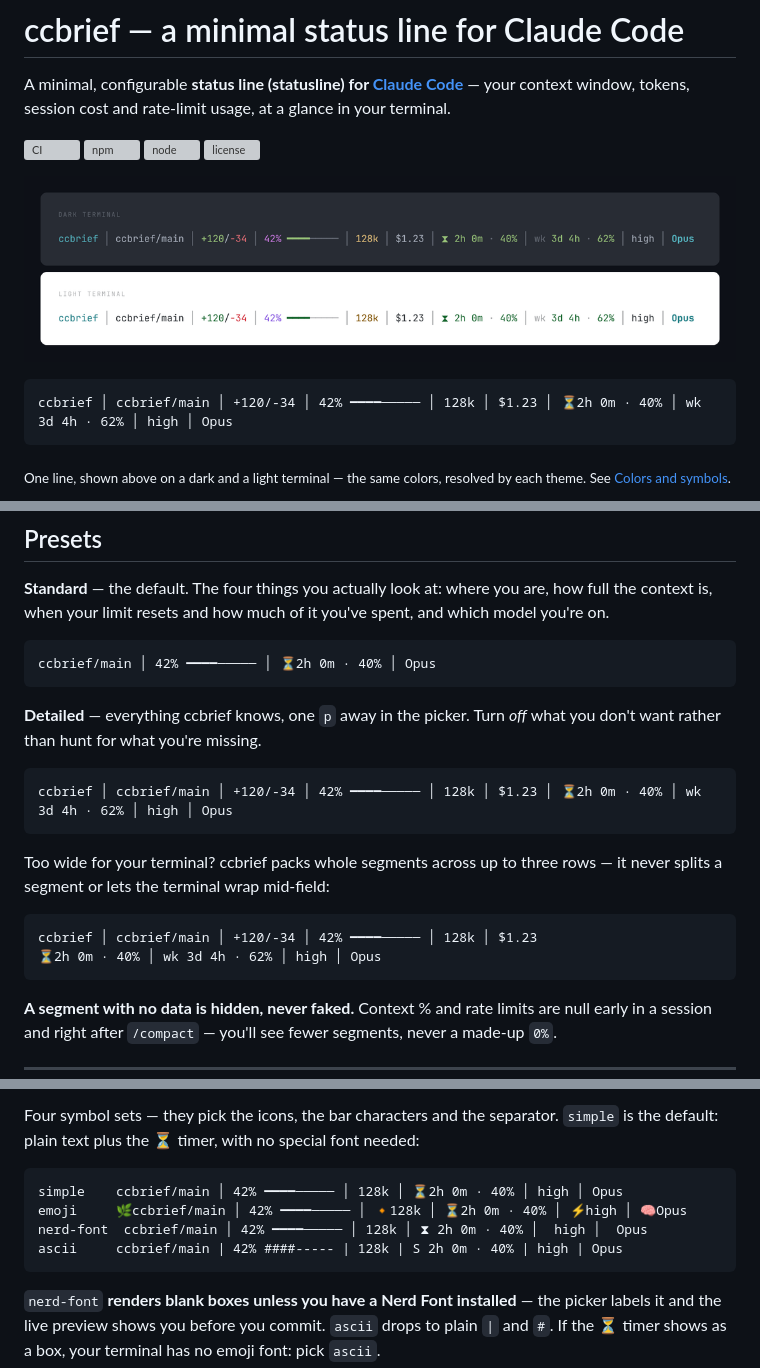
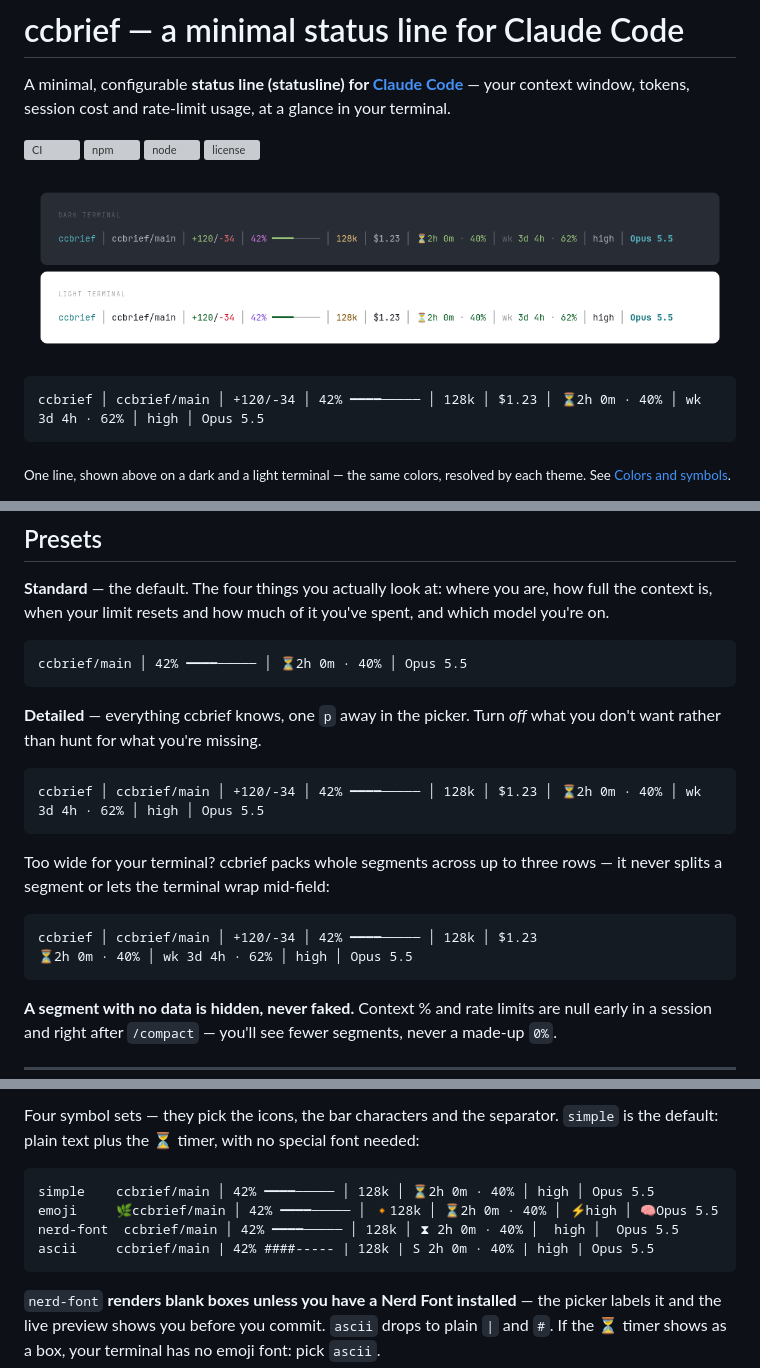
Before and after one commit to shehab267/ccbrief, a Markdown page: README.md, 3 parts joined by grey strips. GitHub-like rendering; pictures changed too: assets/ccbrief-claude-code-statusline.png; grey boxes are pictures that could not be loaded.

Commit message:
fix(preview): show the model with its version, as Claude Code does
The sample session behind every preview (init, the picker, the README
and its images) named the model `Opus`. Claude Code sends the full
display name, such as `Opus 5.5`, so the preview under-sold the real
line and looked like it was missing the model version.

The sample data and the demo fixture now use `Opus 5.5`. The README
example lines and the status line screenshots are regenerated from the
renderer (`npm run demo`), so they still match what ccbrief prints.

````diff
--- a/README.md
+++ b/README.md
@@ -13,7 +13,7 @@ usage with a bar, tokens, session cost, 5-hour and weekly rate-limit resets, rea
 active model — the same line rendered on a dark and a light terminal theme.](https://raw.githubusercontent.com/shehab267/ccbrief/main/assets/ccbrief-claude-code-statusline.png)
 
 ```
-ccbrief │ ccbrief/main │ +120/-34 │ 42% ━━━━───── │ 128k │ $1.23 │ ⏳2h 0m · 40% │ wk 3d 4h · 62% │ high │ Opus
+ccbrief │ ccbrief/main │ +120/-34 │ 42% ━━━━───── │ 128k │ $1.23 │ ⏳2h 0m · 40% │ wk 3d 4h · 62% │ high │ Opus 5.5
 ```
 
 <sub>One line, shown above on a dark and a light terminal — the same colors, resolved by each theme.
@@ -79,14 +79,14 @@ before removing the `~/.claude/ccbrief/` directory.
 is, when your limit resets and how much of it you've spent, and which model you're on.
 
 ```
-ccbrief/main │ 42% ━━━━───── │ ⏳2h 0m · 40% │ Opus
+ccbrief/main │ 42% ━━━━───── │ ⏳2h 0m · 40% │ Opus 5.5
 ```
 
 **Detailed** — everything ccbrief knows, one `p` away in the picker. Turn *off* what you don't want
 rather than hunt for what you're missing.
 
 ```
-ccbrief │ ccbrief/main │ +120/-34 │ 42% ━━━━───── │ 128k │ $1.23 │ ⏳2h 0m · 40% │ wk 3d 4h · 62% │ high │ Opus
+ccbrief │ ccbrief/main │ +120/-34 │ 42% ━━━━───── │ 128k │ $1.23 │ ⏳2h 0m · 40% │ wk 3d 4h · 62% │ high │ Opus 5.5
 ```
 
 Too wide for your terminal? ccbrief packs whole segments across up to three rows — it never splits a
@@ -94,7 +94,7 @@ segment or lets the terminal wrap mid-field:
 
 ```
 ccbrief │ ccbrief/main │ +120/-34 │ 42% ━━━━───── │ 128k │ $1.23
-⏳2h 0m · 40% │ wk 3d 4h · 62% │ high │ Opus
+⏳2h 0m · 40% │ wk 3d 4h · 62% │ high │ Opus 5.5
 ```
 
 **A segment with no data is hidden, never faked.** Context % and rate limits are null early in a
@@ -217,10 +217,10 @@ Four symbol sets — they pick the icons, the bar characters and the separator.
 plain text plus the ⏳ timer, with no special font needed:
 
 ```
-simple    ccbrief/main │ 42% ━━━━───── │ 128k │ ⏳2h 0m · 40% │ high │ Opus
-emoji     🌿ccbrief/main │ 42% ━━━━───── │ 🔸128k │ ⏳2h 0m · 40% │ ⚡high │ 🧠Opus
-nerd-font  ccbrief/main │ 42% ━━━━───── │ 128k │ ⧗ 2h 0m · 40% │  high │  Opus
-ascii     ccbrief/main | 42% ####----- | 128k | S 2h 0m · 40% | high | Opus
+simple    ccbrief/main │ 42% ━━━━───── │ 128k │ ⏳2h 0m · 40% │ high │ Opus 5.5
+emoji     🌿ccbrief/main │ 42% ━━━━───── │ 🔸128k │ ⏳2h 0m · 40% │ ⚡high │ 🧠Opus 5.5
+nerd-font  ccbrief/main │ 42% ━━━━───── │ 128k │ ⧗ 2h 0m · 40% │  high │  Opus 5.5
+ascii     ccbrief/main | 42% ####----- | 128k | S 2h 0m · 40% | high | Opus 5.5
 ```
 
 `nerd-font` **renders blank boxes unless you have a Nerd Font installed** — the picker labels it and
````
Also changed, not shown: other parts of README.md (+1 -1 lines), assets/social-card.png, 2 other files.
